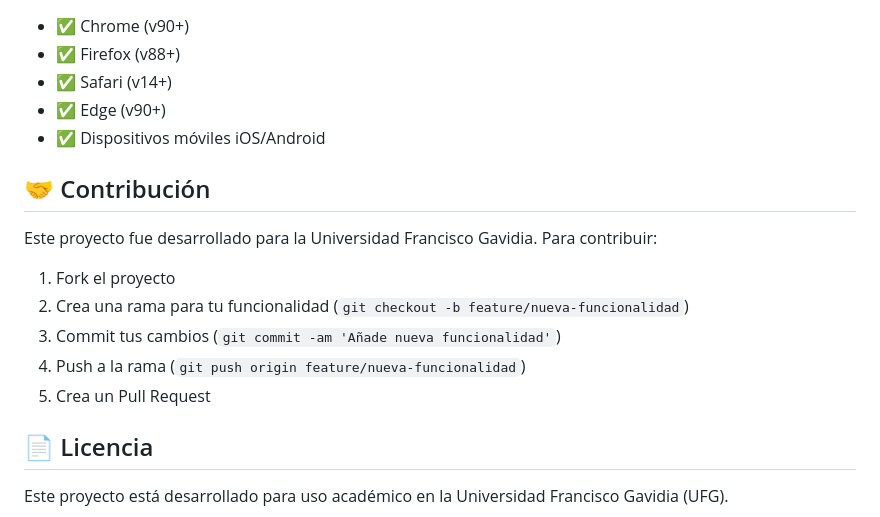
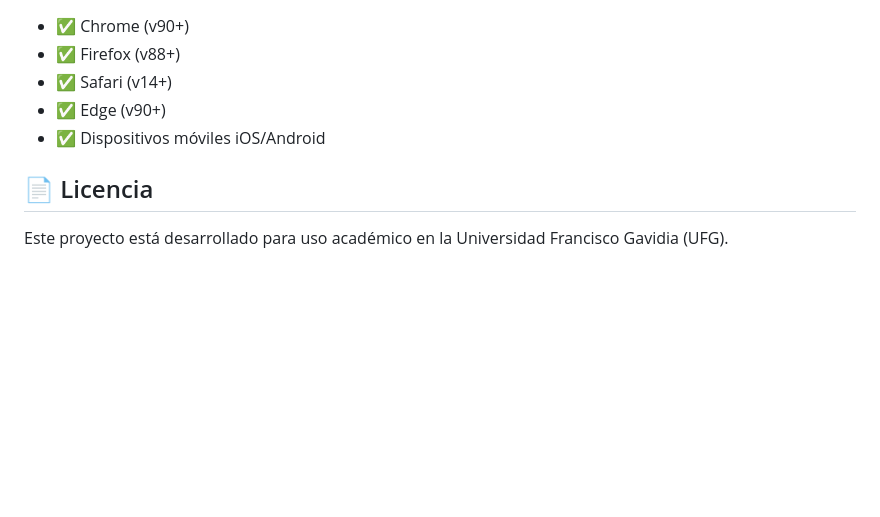
Before and after one commit to kevinpineda02/G-Net, a Markdown page: README.md, the part around the change. Drawn GitHub-style; blank space fills up the shorter version.

```diff
--- a/README.md
+++ b/README.md
@@ -149,16 +149,6 @@ Los estilos principales están en `style.css` y utilizan variables CSS para fác
 - ✅ Edge (v90+)
 - ✅ Dispositivos móviles iOS/Android
 
-## 🤝 Contribución
-
-Este proyecto fue desarrollado para la Universidad Francisco Gavidia. Para contribuir:
-
-1. Fork el proyecto
-2. Crea una rama para tu funcionalidad (`git checkout -b feature/nueva-funcionalidad`)
-3. Commit tus cambios (`git commit -am 'Añade nueva funcionalidad'`)
-4. Push a la rama (`git push origin feature/nueva-funcionalidad`)
-5. Crea un Pull Request
-
 ## 📄 Licencia
 
 Este proyecto está desarrollado para uso académico en la Universidad Francisco Gavidia (UFG).
```
